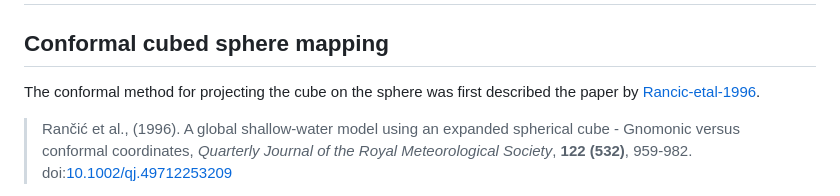
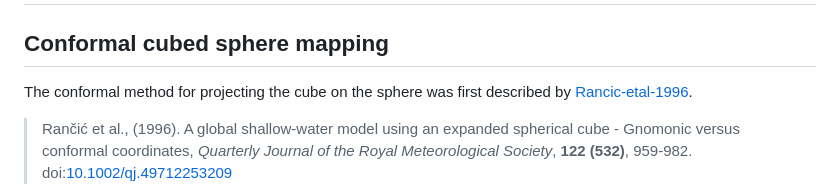
Before and after one commit to CliMA/CubedSphere.jl, a Markdown page: docs/src/conformal_cubed_sphere.md, the part around the change. Rendered like a GitHub page.

Commit message:
better phrasing

```diff
--- a/docs/src/conformal_cubed_sphere.md
+++ b/docs/src/conformal_cubed_sphere.md
@@ -2,7 +2,7 @@
 
 ## Conformal cubed sphere mapping
 
-The conformal method for projecting the cube on the sphere was first described the paper by [Rancic-etal-1996](@citet).
+The conformal method for projecting the cube on the sphere was first described by [Rancic-etal-1996](@citet).
 
 > Rančić et al., (1996). A global shallow-water model using an expanded spherical cube - Gnomonic versus conformal coordinates, _Quarterly Journal of the Royal Meteorological Society_, **122 (532)**, 959-982. doi:[10.1002/qj.49712253209](https://doi.org/10.1002/qj.49712253209)
 
```
